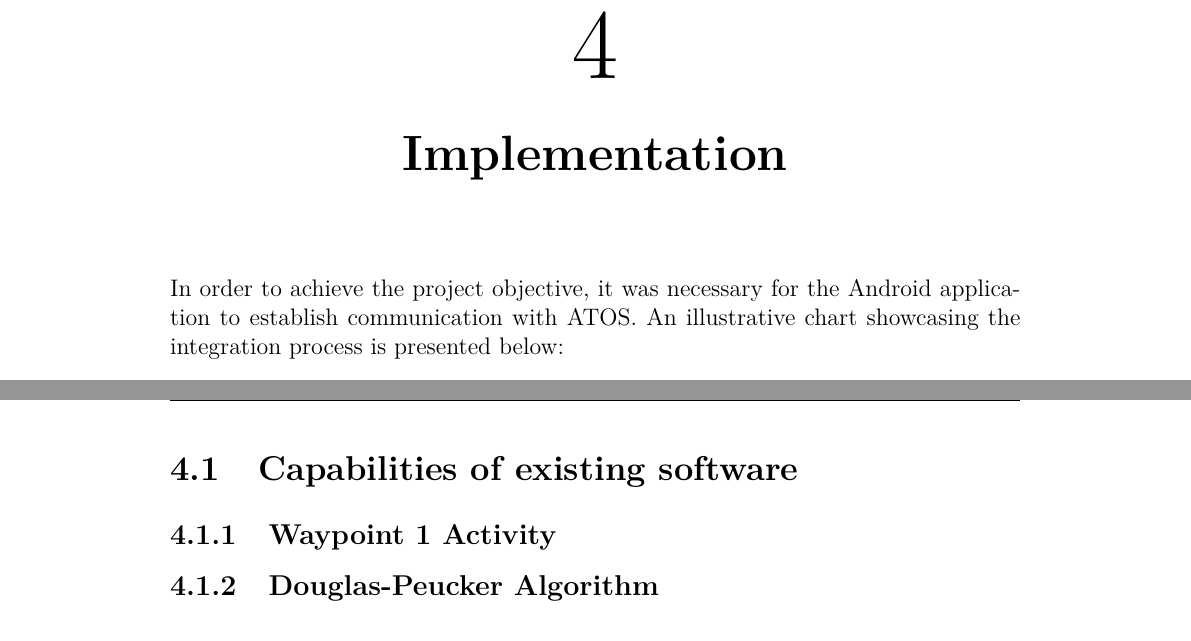
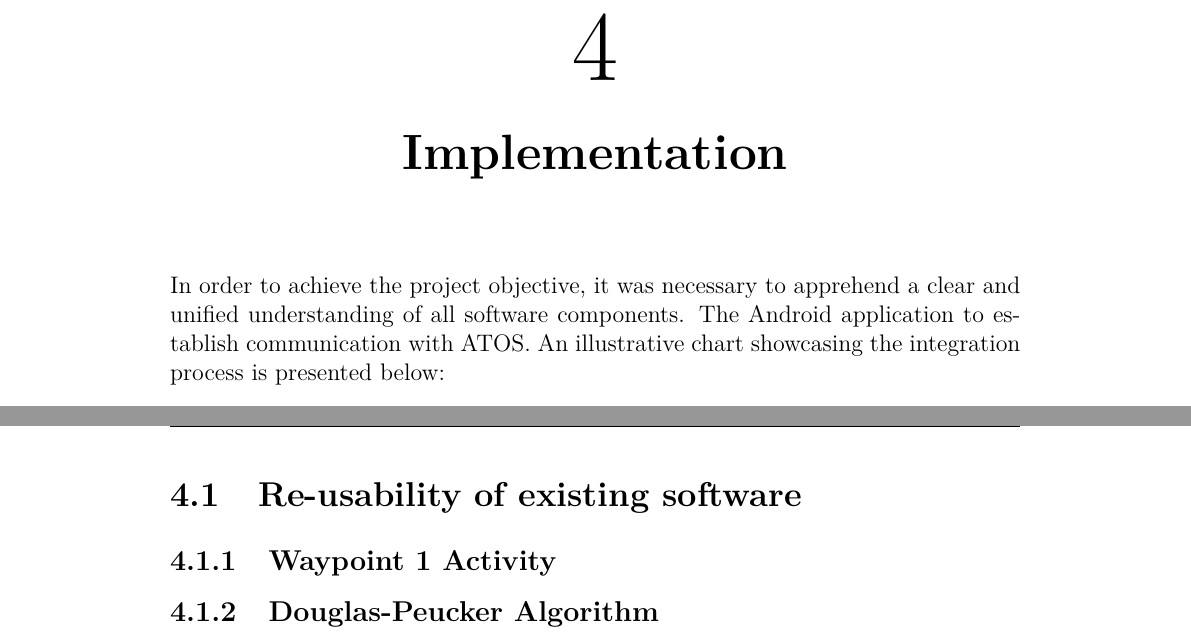
Before and after one commit to Globe999/Kandidatrapport, a LaTeX thesis (Main.tex, which reads include/Implementation.tex): two parts of pages 37 and 38 of 52, joined at a grey line, cut so that both start at the same text. Compiled offline with pdfLaTeX.

Commit message:
Updates from Overleaf

```diff
--- a/include/Implementation.tex
+++ b/include/Implementation.tex
@@ -1,5 +1,6 @@
 \chapter{Implementation}
-In order to achieve the project objective, it was necessary for the Android application to establish communication with ATOS. An illustrative chart showcasing the integration process is presented below:
+In order to achieve the project objective, it was necessary to apprehend a clear and unified understanding of all software components.
+The Android application to establish communication with ATOS. An illustrative chart showcasing the integration process is presented below:
 
 \begin{figure}[H]
   \centering
@@ -9,7 +10,7 @@ In order to achieve the project objective, it was necessary for the Android appl
 \end{figure}
 The object-control module within the ATOS software facilitates the transmission of trajectories for drones and test-objects in the local coordinate system, situated on the AstaZero test track through the ISO22133 protocol. The drone application subsequently converts this data into global latitude and longitude coordinates, referred to as "Waypoints "\todo{ändrade detta då vi inte använder WP2.0 //MS}, through the utilization of the DJI Mobile SDK. Consequently, the drone application transmits the way-points to the drone by means of the DJI protocol, effectively initializing it. Following this, the test commences, and the drones and test objects following their pre-determined trajectories.
 
-\section{Capabilities of existing software}
+\section{Re-usability of existing software}
 
 \subsection{Waypoint 1 Activity}
 \subsection{Douglas-Peucker Algorithm}
```
Also changed, not shown: include/Implementation.tex (1 more changed lines).
